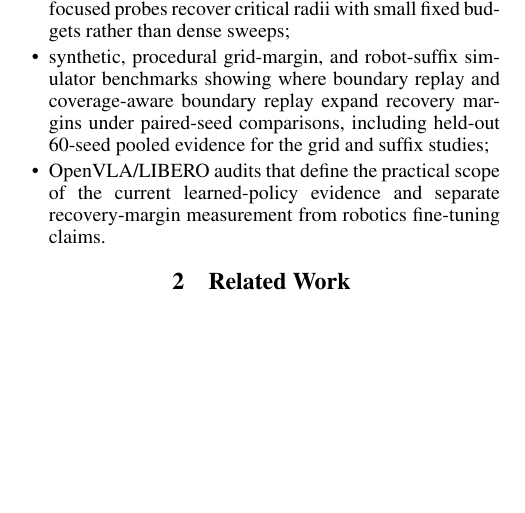
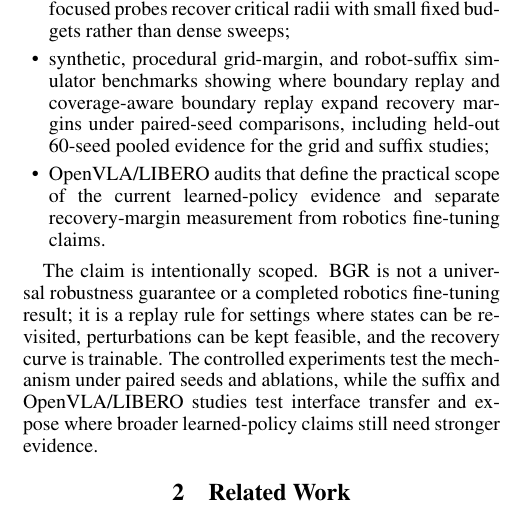
Before and after one commit to J0YY/bgr, a LaTeX paper (paper/main.tex): part of one column of page 1 of 8, cut so that both start at the same text, the shorter picture padded with empty space. Compiled offline with pdfLaTeX.

Commit message:
Scope BGR claims earlier in introduction

```diff
--- a/paper/main.tex
+++ b/paper/main.tex
@@ -40,6 +40,8 @@ Our contributions are:
     \item synthetic, procedural grid-margin, and robot-suffix simulator benchmarks showing where boundary replay and coverage-aware boundary replay expand recovery margins under paired-seed comparisons, including held-out 60-seed pooled evidence for the grid and suffix studies;
     \item OpenVLA/LIBERO audits that define the practical scope of the current learned-policy evidence and separate recovery-margin measurement from robotics fine-tuning claims.
 \end{itemize}
+
+The claim is intentionally scoped. BGR is not a universal robustness guarantee or a completed robotics fine-tuning result; it is a replay rule for settings where states can be revisited, perturbations can be kept feasible, and the recovery curve is trainable. The controlled experiments test the mechanism under paired seeds and ablations, while the suffix and OpenVLA/LIBERO studies test interface transfer and expose where broader learned-policy claims still need stronger evidence.
 
 \section{Related Work}
 
```
Also changed, not shown: paper/ReproducibilityChecklist.pdf, paper/main.pdf, 3 other files.
